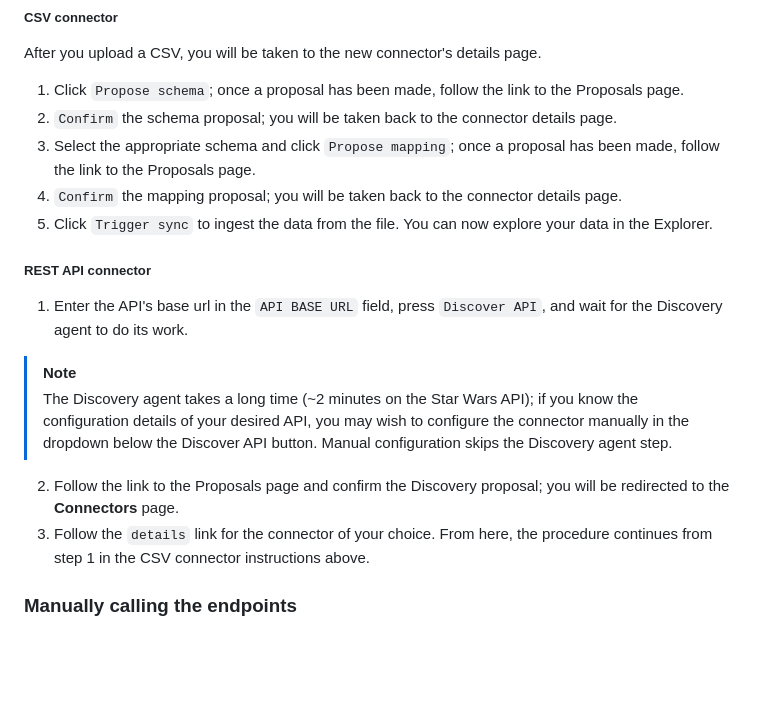
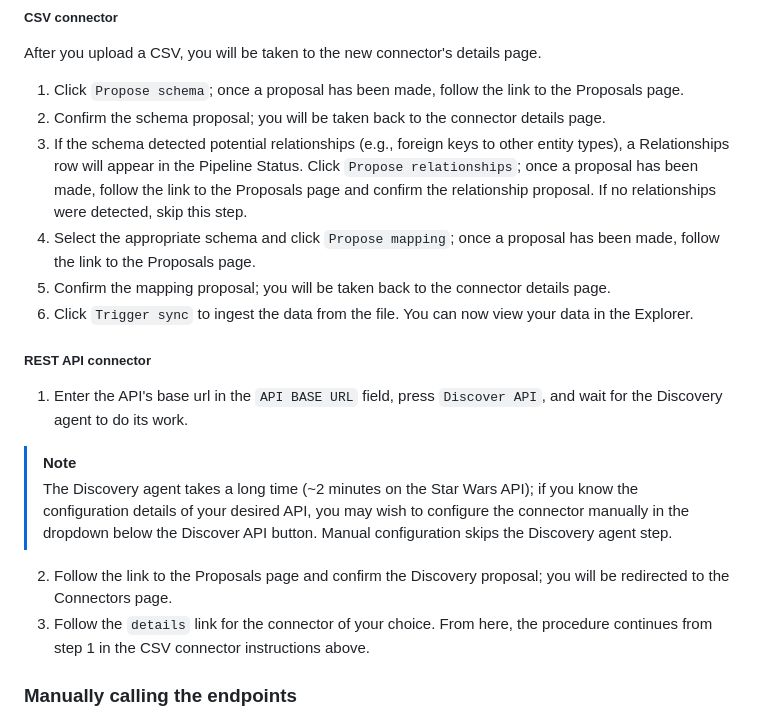
Before and after one commit to jwjacobson/bellona, a Markdown page: README.md, the part around the change. GitHub-like rendering; blank space fills up the shorter version.

Commit message:
Document relationship proposal step in readme (#14)

```diff
--- a/README.md
+++ b/README.md
@@ -68,10 +68,11 @@ Bellona can currently ingest data from CSVs and REST APIs. To create a connector
 After you upload a CSV, you will be taken to the new connector's details page.
 
 1. Click `Propose schema`; once a proposal has been made, follow the link to the Proposals page.
-2. `Confirm` the schema proposal; you will be taken back to the connector details page.
-3. Select the appropriate schema and click `Propose mapping`; once a proposal has been made, follow the link to the Proposals page.
-4. `Confirm` the mapping proposal; you will be taken back to the connector details page.
-5. Click `Trigger sync` to ingest the data from the file. You can now explore your data in the Explorer.
+2. Confirm the schema proposal; you will be taken back to the connector details page.
+3. If the schema detected potential relationships (e.g., foreign keys to other entity types), a Relationships row will appear in the Pipeline Status. Click `Propose relationships`; once a proposal has been made, follow the link to the Proposals page and confirm the relationship proposal. If no relationships were detected, skip this step.
+4. Select the appropriate schema and click `Propose mapping`; once a proposal has been made, follow the link to the Proposals page.
+5. Confirm the mapping proposal; you will be taken back to the connector details page.
+6. Click `Trigger sync` to ingest the data from the file. You can now view your data in the Explorer.
 
 ##### REST API connector
 1. Enter the API's base url in the `API BASE URL` field, press `Discover API`, and wait for the Discovery agent to do its work.
@@ -79,7 +80,7 @@ After you upload a CSV, you will be taken to the new connector's details page.
 > [!NOTE]
 > The Discovery agent takes a long time (~2 minutes on the Star Wars API); if you know the configuration details of your desired API, you may wish to configure the connector manually in the dropdown below the Discover API button. Manual configuration skips the Discovery agent step.
 
-2. Follow the link to the Proposals page and confirm the Discovery proposal; you will be redirected to the **Connectors** page.
+2. Follow the link to the Proposals page and confirm the Discovery proposal; you will be redirected to the Connectors page.
 3. Follow the `details` link for the connector of your choice. From here, the procedure continues from step 1 in the CSV connector instructions above.
 
 ### Manually calling the endpoints
```
